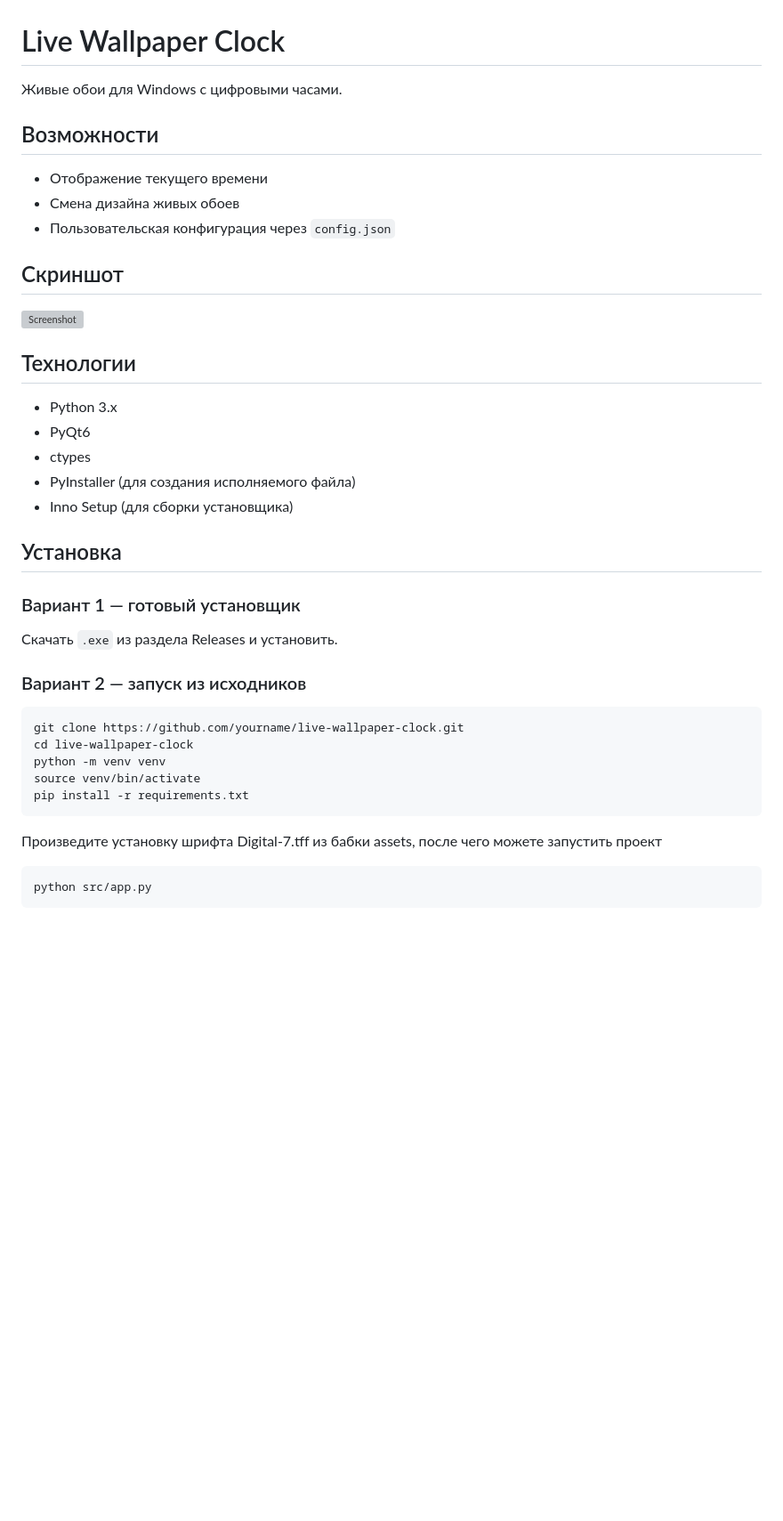
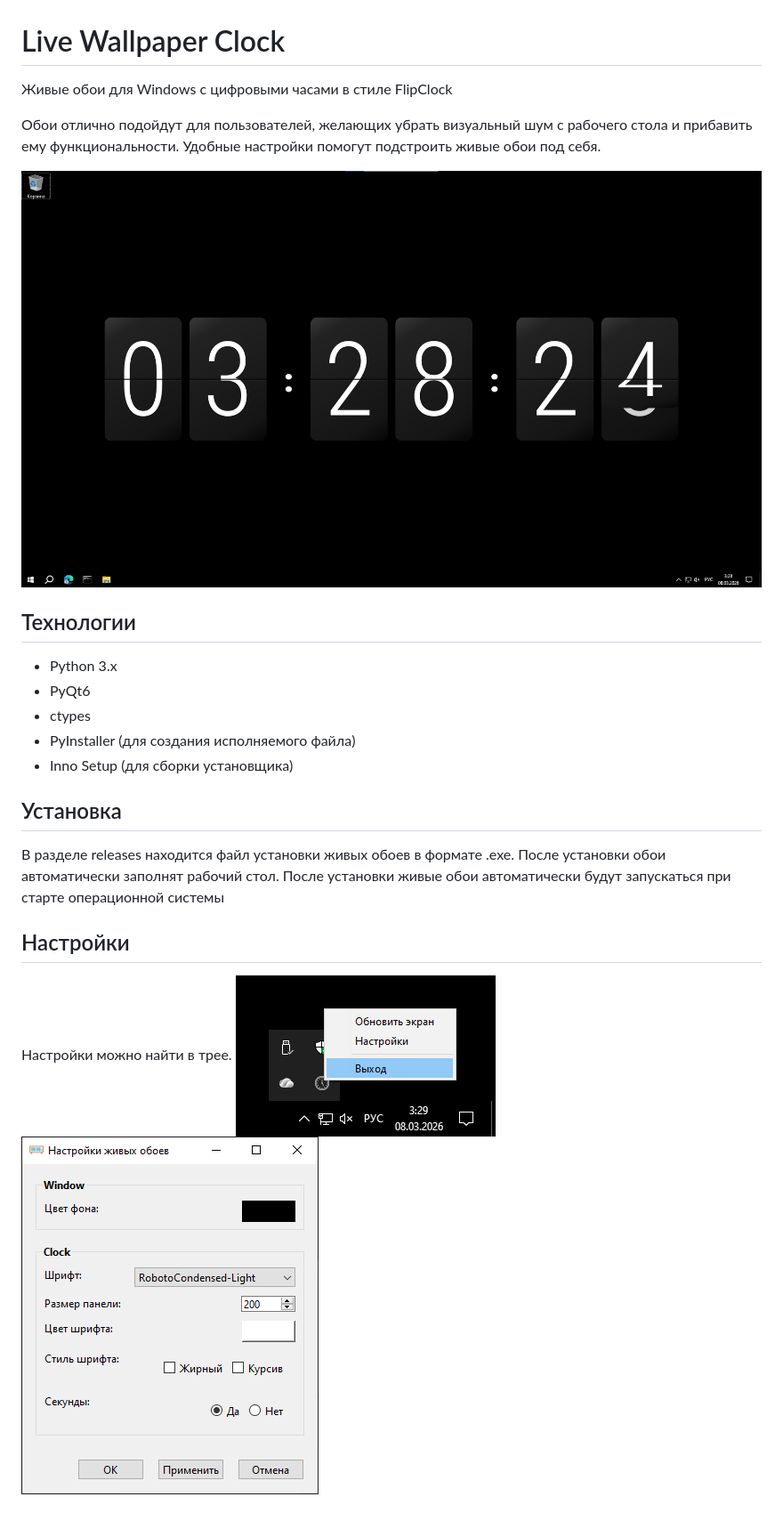
Before and after one commit to SergeyYakushevskiy/flip-clock-wallpaper, a Markdown page: README.md, the part around the change. Shown at 89% size. Drawn GitHub-style; pictures changed too: docs/screenshots/live wallpaper.png (added), docs/screenshots/settings window.png (added), docs/screenshots/wallpaper at the tray.png (added); blank space fills up the shorter version; grey boxes are pictures that could not be loaded.

````diff
--- a/README.md
+++ b/README.md
@@ -1,16 +1,11 @@
 # Live Wallpaper Clock
 
-Живые обои для Windows с цифровыми часами.
+Живые обои для Windows с цифровыми часами в стиле FlipClock
 
-## Возможности
+Обои отлично подойдут для пользователей, желающих убрать визуальный шум с рабочего стола и прибавить ему функциональности.
+Удобные настройки помогут подстроить живые обои под себя.
 
-- Отображение текущего времени
-- Смена дизайна живых обоев
-- Пользовательская конфигурация через `config.json`
-
-## Скриншот
-
-![Screenshot](screenshots/screen1.jpg)
+![Screenshot](docs/screenshots/live%20wallpaper.png)
 
 ## Технологии
 
@@ -22,21 +17,11 @@
 
 ## Установка
 
-### Вариант 1 — готовый установщик
-Скачать `.exe` из раздела Releases и установить.
+В разделе releases находится файл установки живых обоев в формате .exe. После установки обои автоматически заполнят рабочий стол.
+После установки живые обои автоматически будут запускаться при старте операционной системы
 
-### Вариант 2 — запуск из исходников
+## Настройки
 
-```bash
-git clone https://github.com/yourname/live-wallpaper-clock.git
-cd live-wallpaper-clock
-python -m venv venv
-source venv/bin/activate
-pip install -r requirements.txt
-```
-
-Произведите установку шрифта Digital-7.tff из бабки assets, после чего можете запустить проект
-
-```bash
-python src/app.py
-```
+Настройки можно найти в трее.
+![Screenshot](docs/screenshots/wallpaper%20at%20the%20tray.png)
+![Screenshot](docs/screenshots/settings%20window.png)
````
Also changed, not shown: 18 other files.
